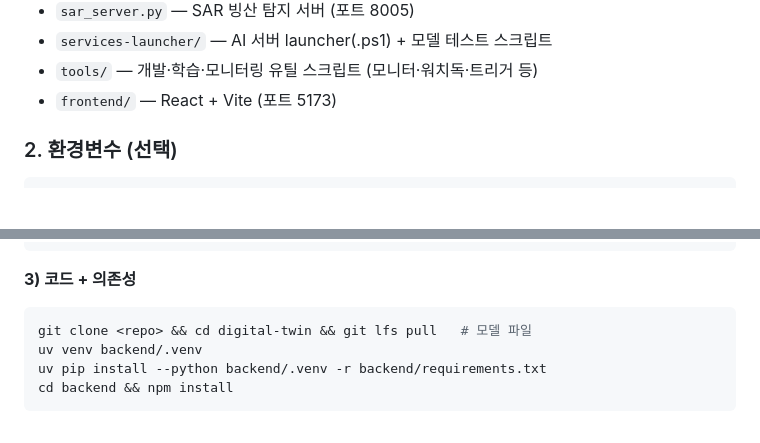
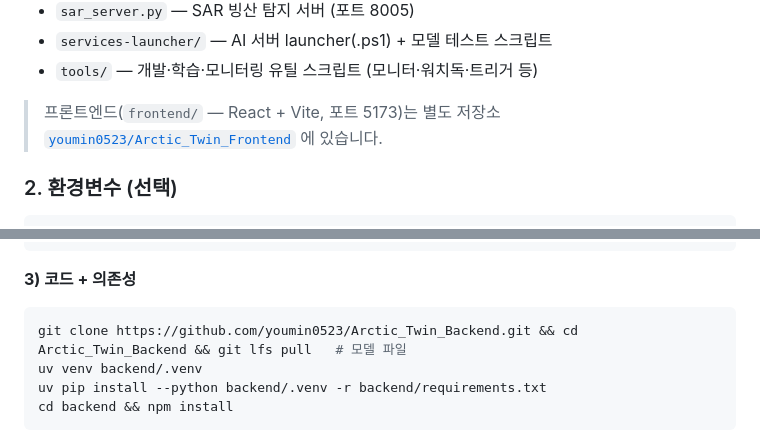
Before and after one commit to youmin0523/Arctic_Twin_Backend, a Markdown page: README.md, 2 parts joined by grey strips. Rendered like a GitHub page; blank space fills up the shorter version.

````diff
--- a/README.md
+++ b/README.md
@@ -142,7 +144,8 @@ git checkout Hijin   # 작업 브랜치
 - `sar_server.py` — SAR 빙산 탐지 서버 (포트 8005)
 - `services-launcher/` — AI 서버 launcher(.ps1) + 모델 테스트 스크립트
 - `tools/` — 개발·학습·모니터링 유틸 스크립트 (모니터·워치독·트리거 등)
-- `frontend/` — React + Vite (포트 5173)
+
+> 프론트엔드(`frontend/` — React + Vite, 포트 5173)는 별도 저장소 [`youmin0523/Arctic_Twin_Frontend`](https://github.com/youmin0523/Arctic_Twin_Frontend) 에 있습니다.
 
 ### 2. 환경변수 (선택)
 
@@ -344,7 +350,7 @@ curl -LsSf https://astral.sh/uv/install.sh | sh
 
 **3) 코드 + 의존성**
 ```bash
-git clone <repo> && cd digital-twin && git lfs pull   # 모델 파일
+git clone https://github.com/youmin0523/Arctic_Twin_Backend.git && cd Arctic_Twin_Backend && git lfs pull   # 모델 파일
 uv venv backend/.venv
 uv pip install --python backend/.venv -r backend/requirements.txt
 cd backend && npm install
````
Also changed, not shown: other parts of README.md (+15 -7 lines).
